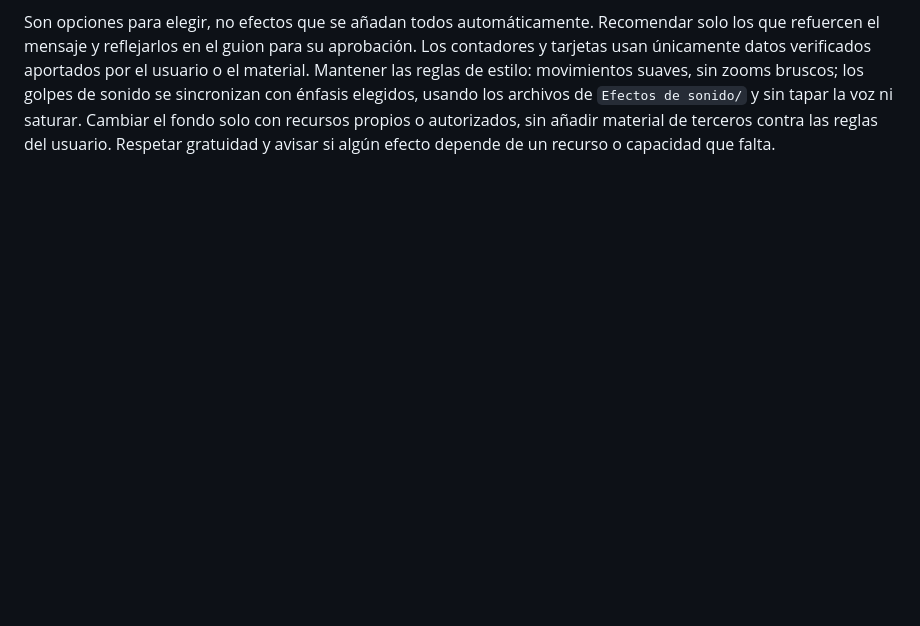
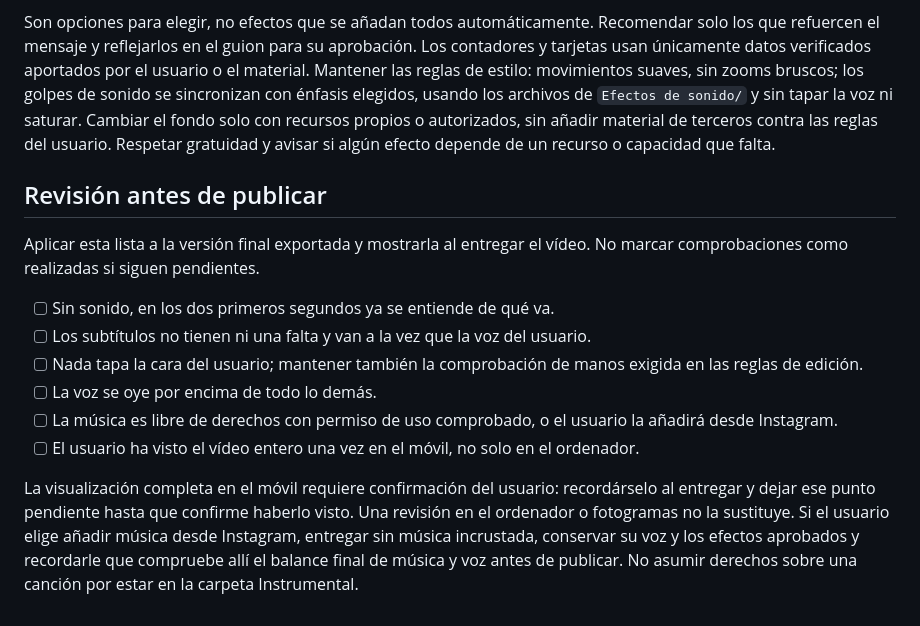
Before and after one commit to nhsilver/CHATGPT-Repo, a Markdown page: AGENTS.md, the part around the change. GitHub-like rendering; blank space fills up the shorter version.

```diff
--- a/AGENTS.md
+++ b/AGENTS.md
@@ -49,3 +49,16 @@ Siempre que el usuario quiera editar un vídeo, acompañar la plantilla (o, si y
 - Efecto de sonido en cada golpe.
 
 Son opciones para elegir, no efectos que se añadan todos automáticamente. Recomendar solo los que refuercen el mensaje y reflejarlos en el guion para su aprobación. Los contadores y tarjetas usan únicamente datos verificados aportados por el usuario o el material. Mantener las reglas de estilo: movimientos suaves, sin zooms bruscos; los golpes de sonido se sincronizan con énfasis elegidos, usando los archivos de `Efectos de sonido/` y sin tapar la voz ni saturar. Cambiar el fondo solo con recursos propios o autorizados, sin añadir material de terceros contra las reglas del usuario. Respetar gratuidad y avisar si algún efecto depende de un recurso o capacidad que falta.
+
+## Revisión antes de publicar
+
+Aplicar esta lista a la versión final exportada y mostrarla al entregar el vídeo. No marcar comprobaciones como realizadas si siguen pendientes.
+
+- [ ] Sin sonido, en los dos primeros segundos ya se entiende de qué va.
+- [ ] Los subtítulos no tienen ni una falta y van a la vez que la voz del usuario.
+- [ ] Nada tapa la cara del usuario; mantener también la comprobación de manos exigida en las reglas de edición.
+- [ ] La voz se oye por encima de todo lo demás.
+- [ ] La música es libre de derechos con permiso de uso comprobado, o el usuario la añadirá desde Instagram.
+- [ ] El usuario ha visto el vídeo entero una vez en el móvil, no solo en el ordenador.
+
+La visualización completa en el móvil requiere confirmación del usuario: recordárselo al entregar y dejar ese punto pendiente hasta que confirme haberlo visto. Una revisión en el ordenador o fotogramas no la sustituye. Si el usuario elige añadir música desde Instagram, entregar sin música incrustada, conservar su voz y los efectos aprobados y recordarle que compruebe allí el balance final de música y voz antes de publicar. No asumir derechos sobre una canción por estar en la carpeta Instrumental.
```
Also changed, not shown: 2 Mi estilo/mi-estilo.md (+13 -0 lines).
